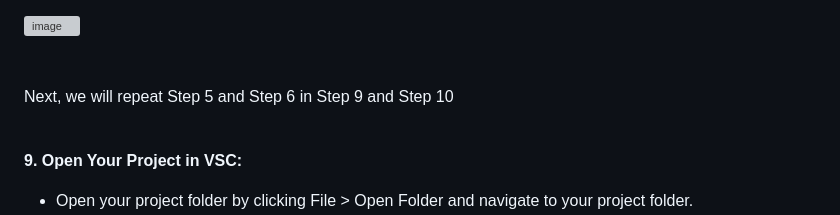
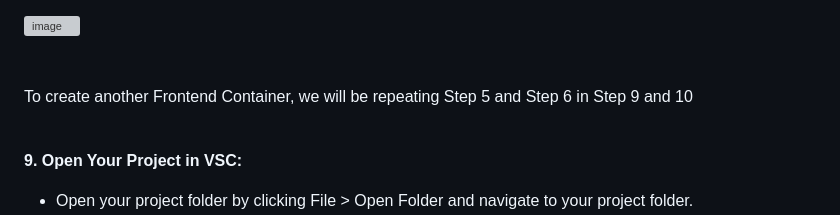
Before and after one commit to limkimhoe/Docker-Python-Frontend-Backend-Postgresql-MySQL, a Markdown page: README.md, the part around the change. Rendered like a GitHub page; grey boxes are pictures that could not be loaded.

```diff
--- a/README.md
+++ b/README.md
@@ -68,7 +68,7 @@ We are going to use Alpine Linux for our container, read more at: [Alpine Linux
    <br/><br/><br/>
 
 
-Next, we will repeat Step 5 and Step 6 in Step 9 and Step 10<br/><br/>
+To create another Frontend Container, we will be repeating Step 5 and Step 6 in Step 9 and 10<br/><br/>
 
 **9. Open Your Project in VSC:**
    - Open your project folder by clicking File > Open Folder and navigate to your project folder.<br/>
```
